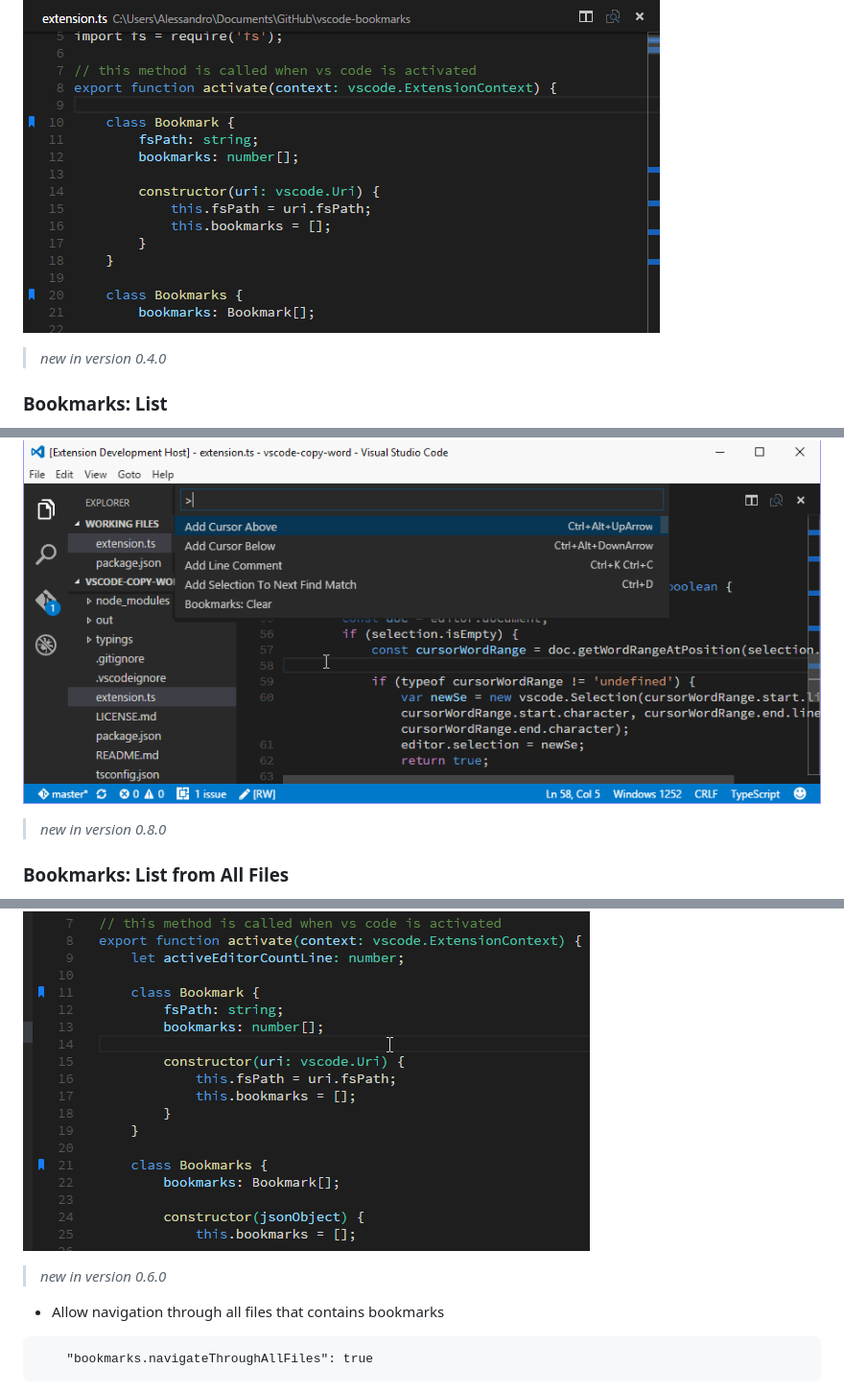
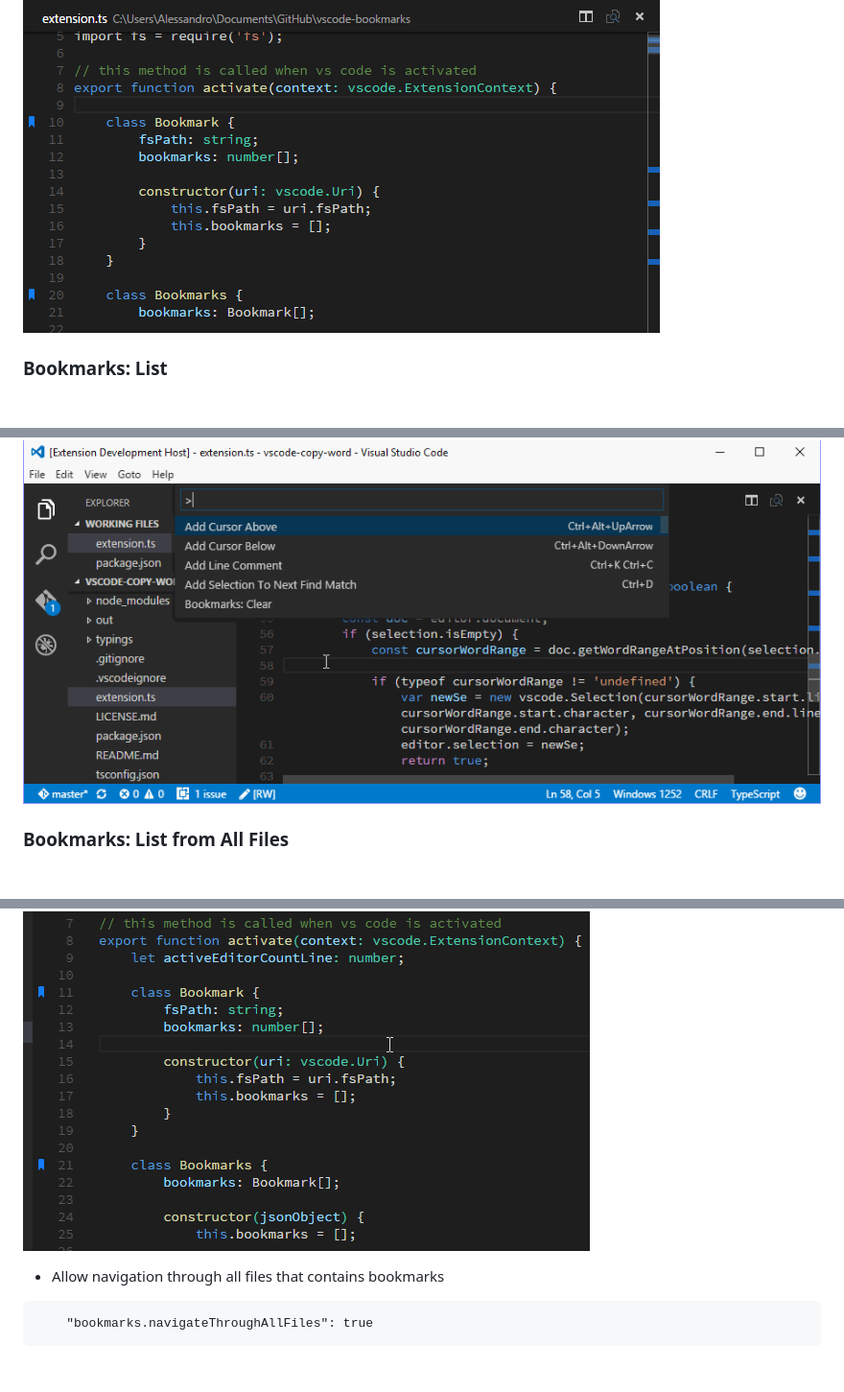
Before and after one commit to alefragnani/vscode-bookmarks, a Markdown page: README.md, 3 parts joined by grey strips. Shown at 96% size. Drawn GitHub-style; blank space fills up the shorter version.

````diff
--- a/README.md
+++ b/README.md
@@ -26,15 +32,11 @@ You can easily Mark/Unmark bookmarks on any line. Works even for wrapped lines.
 
 ![Toggle](images/bookmarks-toggle.png)
 
-> _new in version 0.4.0_
-
 ### Bookmarks: List
 
 List all bookmarks from the current file and easily navigate to any one. It shows you the line contents and temporarily scroll to that line.
 
 ![List](images/bookmarks-list.gif)
-
-> _new in version 0.8.0_
 
 ### Bookmarks: List from All Files
 
@@ -57,8 +74,6 @@ List all bookmarks from all files and easily navigate to any one. It shows you t
 ```
 
 ![Sticky](images/bookmarks-sticky.gif)
-
-> _new in version 0.6.0_
 
 * Allow navigation through all files that contains bookmarks
 ```
````
Also changed, not shown: other parts of README.md (+34 -5 lines), images/bookmarks-commands.png, images/bookmarks-selection-expand-shrink.gif (added), images/bookmarks-selection-select-line.gif (added), 2 other files.
